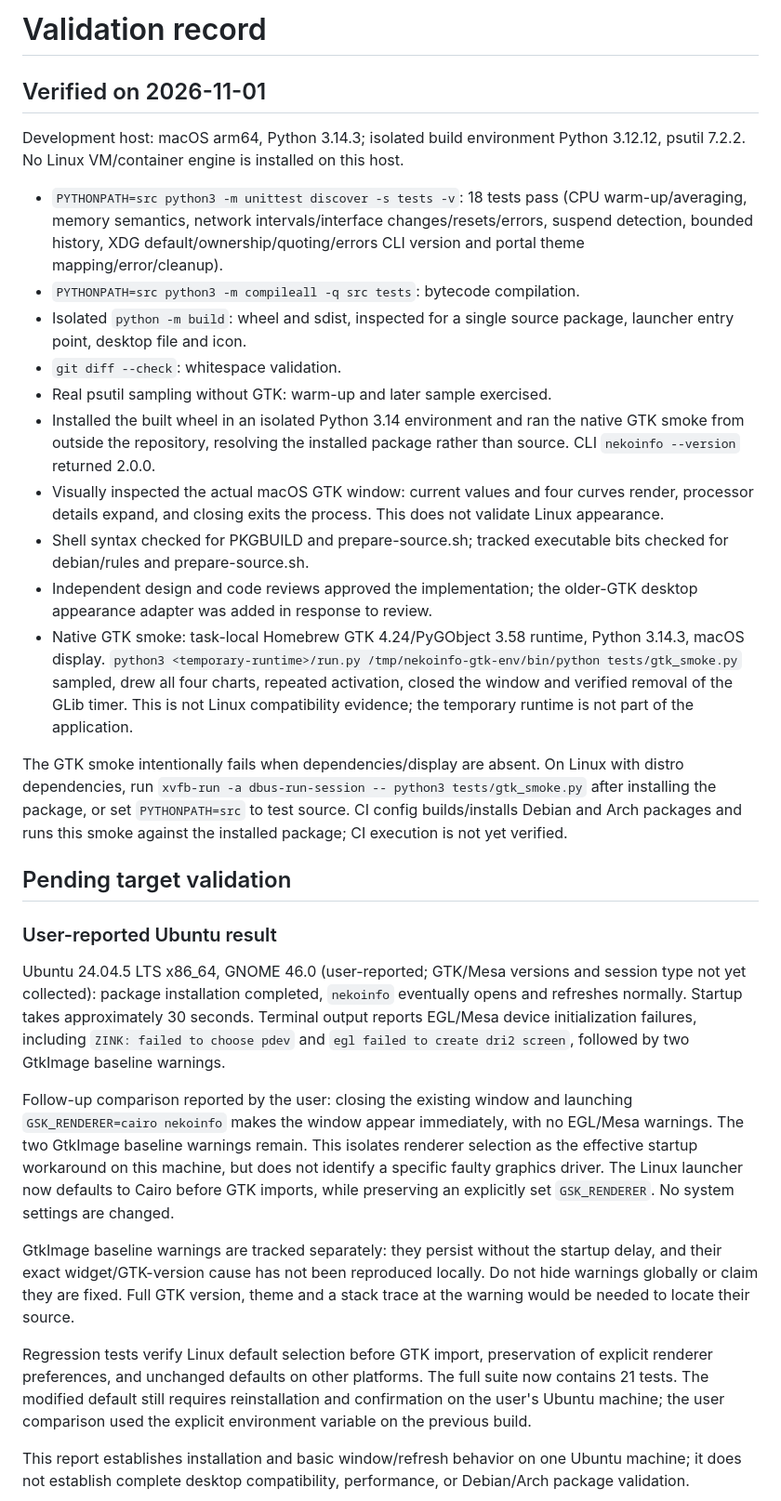
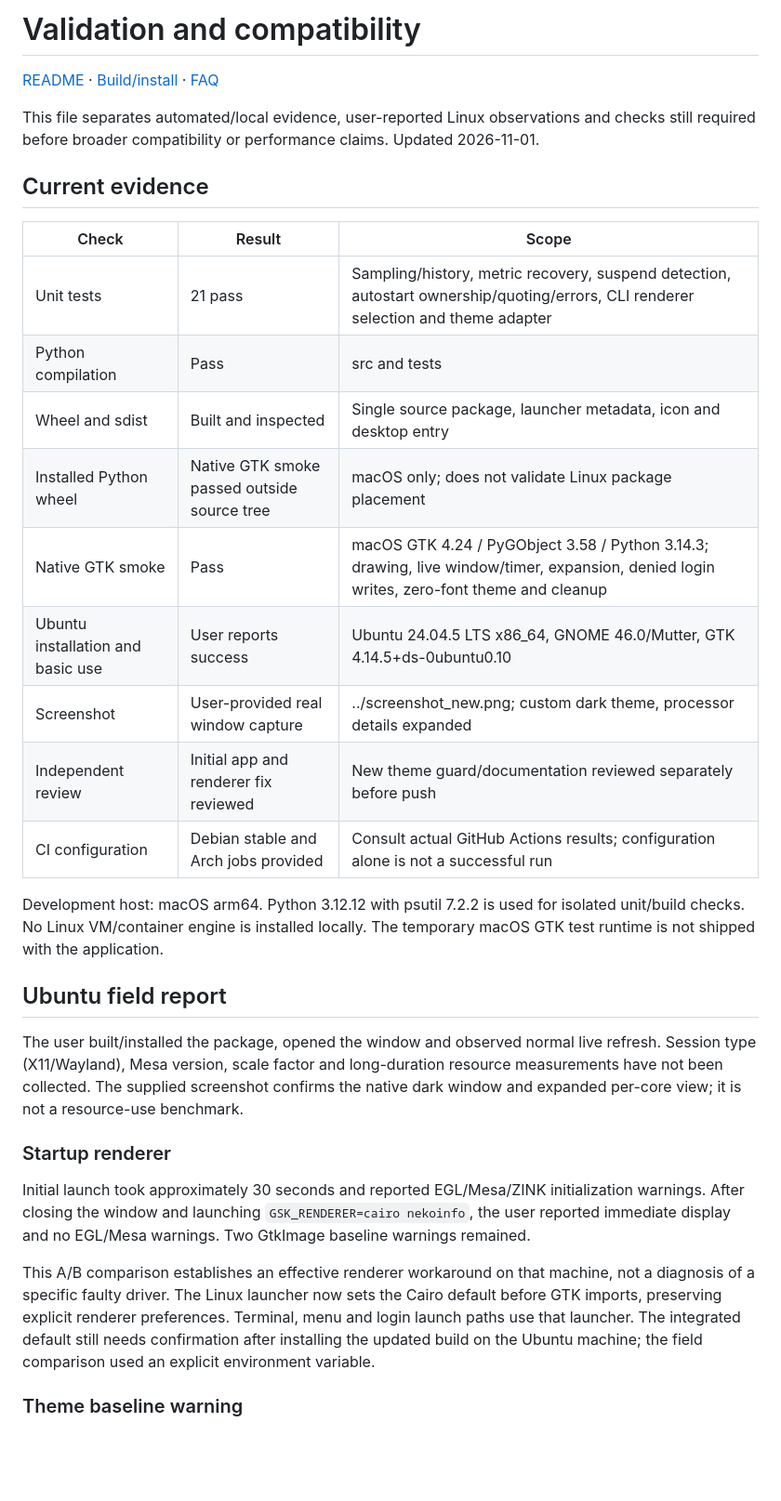
Before and after one commit to IoriOikawa/nekoinfo, a Markdown page: docs/testing.md, the part around one of its changes. Shown at 93% size. GitHub-like rendering; blank space fills up the shorter version.

```diff
--- a/docs/testing.md
+++ b/docs/testing.md
@@ -1,33 +1,34 @@
-# Validation record
+# Validation and compatibility
 
-## Verified on 2026-11-01
+[README](../README.md) · [Build/install](building.md) · [FAQ](faq.md)
 
-Development host: macOS arm64, Python 3.14.3; isolated build environment Python 3.12.12, psutil 7.2.2. No Linux VM/container engine is installed on this host.
+This file separates automated/local evidence, user-reported Linux observations and checks still required before broader compatibility or performance claims. Updated 2026-11-01.
 
-- `PYTHONPATH=src python3 -m unittest discover -s tests -v`: 18 tests pass (CPU warm-up/averaging, memory semantics, network intervals/interface changes/resets/errors, suspend detection, bounded history, XDG default/ownership/quoting/errors CLI version and portal theme mapping/error/cleanup).
-- `PYTHONPATH=src python3 -m compileall -q src tests`: bytecode compilation.
-- Isolated `python -m build`: wheel and sdist, inspected for a single source package, launcher entry point, desktop file and icon.
-- `git diff --check`: whitespace validation.
-- Real psutil sampling without GTK: warm-up and later sample exercised.
-- Installed the built wheel in an isolated Python 3.14 environment and ran the native GTK smoke from outside the repository, resolving the installed package rather than source. CLI `nekoinfo --version` returned 2.0.0.
-- Visually inspected the actual macOS GTK window: current values and four curves render, processor details expand, and closing exits the process. This does not validate Linux appearance.
-- Shell syntax checked for PKGBUILD and prepare-source.sh; tracked executable bits checked for debian/rules and prepare-source.sh.
-- Independent design and code reviews approved the implementation; the older-GTK desktop appearance adapter was added in response to review.
-- Native GTK smoke: task-local Homebrew GTK 4.24/PyGObject 3.58 runtime, Python 3.14.3, macOS display. `python3 <temporary-runtime>/run.py /tmp/nekoinfo-gtk-env/bin/python tests/gtk_smoke.py` sampled, drew all four charts, repeated activation, closed the window and verified removal of the GLib timer. This is not Linux compatibility evidence; the temporary runtime is not part of the application.
+## Current evidence
 
-The GTK smoke intentionally fails when dependencies/display are absent. On Linux with distro dependencies, run `xvfb-run -a dbus-run-session -- python3 tests/gtk_smoke.py` after installing the package, or set `PYTHONPATH=src` to test source. CI config builds/installs Debian and Arch packages and runs this smoke against the installed package; CI execution is not yet verified.
+| Check | Result | Scope |
+| --- | --- | --- |
+| Unit tests | 21 pass | Sampling/history, metric recovery, suspend detection, autostart ownership/quoting/errors, CLI renderer selection and theme adapter |
+| Python compilation | Pass | src and tests |
+| Wheel and sdist | Built and inspected | Single source package, launcher metadata, icon and desktop entry |
+| Installed Python wheel | Native GTK smoke passed outside source tree | macOS only; does not validate Linux package placement |
+| Native GTK smoke | Pass | macOS GTK 4.24 / PyGObject 3.58 / Python 3.14.3; drawing, live window/timer, expansion, denied login writes, zero-font theme and cleanup |
+| Ubuntu installation and basic use | User reports success | Ubuntu 24.04.5 LTS x86_64, GNOME 46.0/Mutter, GTK 4.14.5+ds-0ubuntu0.10 |
+| Screenshot | User-provided real window capture | ../screenshot_new.png; custom dark theme, processor details expanded |
+| Independent review | Initial app and renderer fix reviewed | New theme guard/documentation reviewed separately before push |
+| CI configuration | Debian stable and Arch jobs provided | Consult actual GitHub Actions results; configuration alone is not a successful run |
 
-## Pending target validation
+Development host: macOS arm64. Python 3.12.12 with psutil 7.2.2 is used for isolated unit/build checks. No Linux VM/container engine is installed locally. The temporary macOS GTK test runtime is not shipped with the application.
 
-### User-reported Ubuntu result
+## Ubuntu field report
 
-Ubuntu 24.04.5 LTS x86_64, GNOME 46.0 (user-reported; GTK/Mesa versions and session type not yet collected): package installation completed, `nekoinfo` eventually opens and refreshes normally. Startup takes approximately 30 seconds. Terminal output reports EGL/Mesa device initialization failures, including `ZINK: failed to choose pdev` and `egl failed to create dri2 screen`, followed by two GtkImage baseline warnings.
+The user built/installed the package, opened the window and observed normal live refresh. Session type (X11/Wayland), Mesa version, scale factor and long-duration resource measurements have not been collected. The supplied screenshot confirms the native dark window and expanded per-core view; it is not a resource-use benchmark.
 
-Follow-up comparison reported by the user: closing the existing window and launching `GSK_RENDERER=cairo nekoinfo` makes the window appear immediately, with no EGL/Mesa warnings. The two GtkImage baseline warnings remain. This isolates renderer selection as the effective startup workaround on this machine, but does not identify a specific faulty graphics driver. The Linux launcher now defaults to Cairo before GTK imports, while preserving an explicitly set `GSK_RENDERER`. No system settings are changed.
+### Startup renderer
 
-GtkImage baseline warnings are tracked separately: they persist without the startup delay, and their exact widget/GTK-version cause has not been reproduced locally. Do not hide warnings globally or claim they are fixed. Full GTK version, theme and a stack trace at the warning would be needed to locate their source.
+Initial launch took approximately 30 seconds and reported EGL/Mesa/ZINK initialization warnings. After closing the window and launching `GSK_RENDERER=cairo nekoinfo`, the user reported immediate display and no EGL/Mesa warnings. Two GtkImage baseline warnings remained.
 
-Regression tests verify Linux default selection before GTK import, preservation of explicit renderer preferences, and unchanged defaults on other platforms. The full suite now contains 21 tests. The modified default still requires reinstallation and confirmation on the user's Ubuntu machine; the user comparison used the explicit environment variable on the previous build.
+This A/B comparison establishes an effective renderer workaround on that machine, not a diagnosis of a specific faulty driver. The Linux launcher now sets the Cairo default before GTK imports, preserving explicit renderer preferences. Terminal, menu and login launch paths use that launcher. The integrated default still needs confirmation after installing the updated build on the Ubuntu machine; the field comparison used an explicit environment variable.
 
-This report establishes installation and basic window/refresh behavior on one Ubuntu machine; it does not establish complete desktop compatibility, performance, or Debian/Arch package validation.
+### Theme baseline warning
 
```
Also changed, not shown: other parts of docs/testing.md (+47 -10 lines), CHANGELOG.md (added, +19 -0 lines), README.md (+40 -40 lines), README.zh-CN.md (added, +51 -0 lines), docs/building.md (added, +96 -0 lines), docs/faq.md (added, +70 -0 lines), screenshot_new.png (added), 7 other files.
